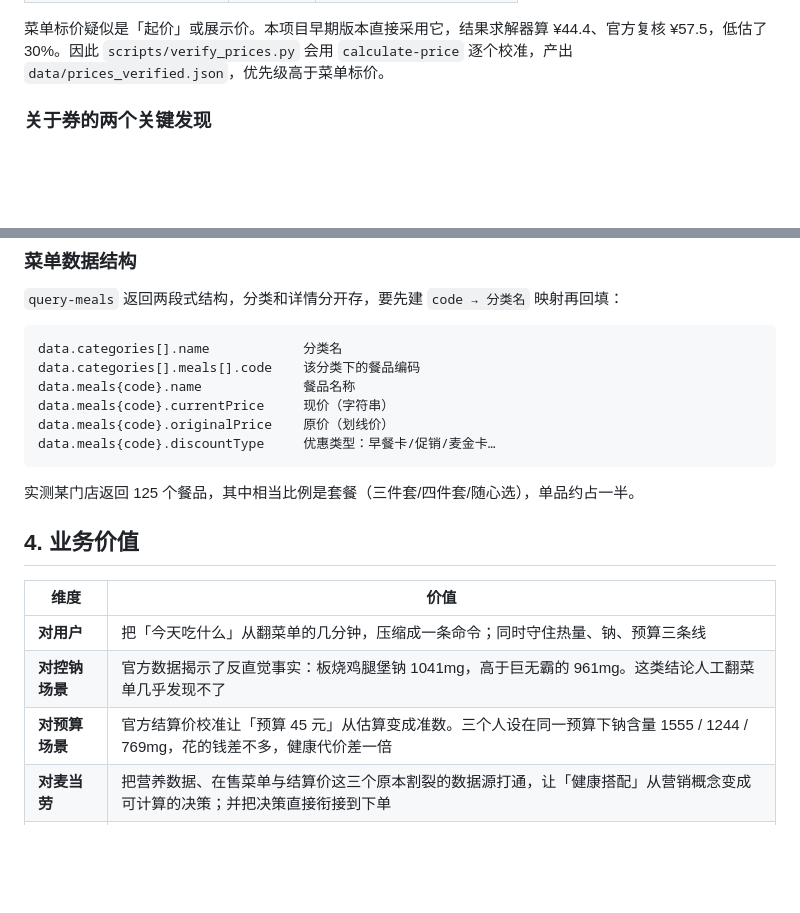
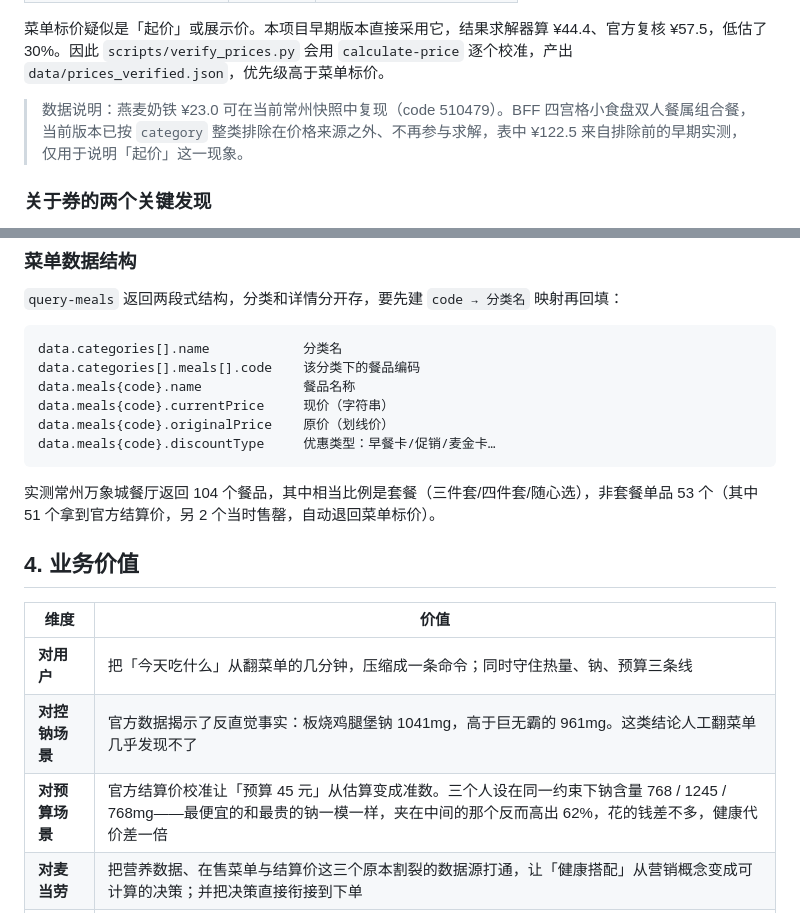
Before and after one commit to ftxcgwf/mcd-solver, a Markdown page: MCP_INTEGRATION.md, 2 parts joined by grey strips. Drawn GitHub-style; blank space fills up the shorter version.

````diff
--- a/MCP_INTEGRATION.md
+++ b/MCP_INTEGRATION.md
@@ -43,6 +43,8 @@
 | BFF 四宫格小食盘双人餐 | ¥62.9 | **¥122.5** |
 
 菜单标价疑似是「起价」或展示价。本项目早期版本直接采用它，结果求解器算 ¥44.4、官方复核 ¥57.5，低估了 30%。因此 `scripts/verify_prices.py` 会用 `calculate-price` 逐个校准，产出 `data/prices_verified.json`，优先级高于菜单标价。
+
+> 数据说明：燕麦奶铁 ¥23.0 可在当前常州快照中复现（code 510479）。BFF 四宫格小食盘双人餐属组合餐，当前版本已按 `category` 整类排除在价格来源之外、不再参与求解，表中 ¥122.5 来自排除前的早期实测，仅用于说明「起价」这一现象。
 
 ### 关于券的两个关键发现
 
@@ -143,7 +145,7 @@ data.meals{code}.originalPrice    原价（划线价）
 data.meals{code}.discountType     优惠类型：早餐卡/促销/麦金卡…
 ```
 
-实测某门店返回 125 个餐品，其中相当比例是套餐（三件套/四件套/随心选），单品约占一半。
+实测常州万象城餐厅返回 104 个餐品，其中相当比例是套餐（三件套/四件套/随心选），非套餐单品 53 个（其中 51 个拿到官方结算价，另 2 个当时售罄，自动退回菜单标价）。
 
 ## 4. 业务价值
 
@@ -151,7 +153,7 @@ data.meals{code}.discountType     优惠类型：早餐卡/促销/麦金卡…
 |---|---|
 | **对用户** | 把「今天吃什么」从翻菜单的几分钟，压缩成一条命令；同时守住热量、钠、预算三条线 |
 | **对控钠场景** | 官方数据揭示了反直觉事实：板烧鸡腿堡钠 1041mg，高于巨无霸的 961mg。这类结论人工翻菜单几乎发现不了 |
-| **对预算场景** | 官方结算价校准让「预算 45 元」从估算变成准数。三个人设在同一预算下钠含量 1555 / 1244 / 769mg，花的钱差不多，健康代价差一倍 |
+| **对预算场景** | 官方结算价校准让「预算 45 元」从估算变成准数。三个人设在同一约束下钠含量 768 / 1245 / 768mg——最便宜的和最贵的钠一模一样，夹在中间的那个反而高出 62%，花的钱差不多，健康代价差一倍 |
 | **对麦当劳** | 把营养数据、在售菜单与结算价这三个原本割裂的数据源打通，让「健康搭配」从营销概念变成可计算的决策；并把决策直接衔接到下单 |
 | **对开发者** | 零依赖实现，可嵌入任何 Agent / 小程序；`--json` 输出便于二次集成 |
 
````
Also changed, not shown: README.md (+1 -1 lines).
